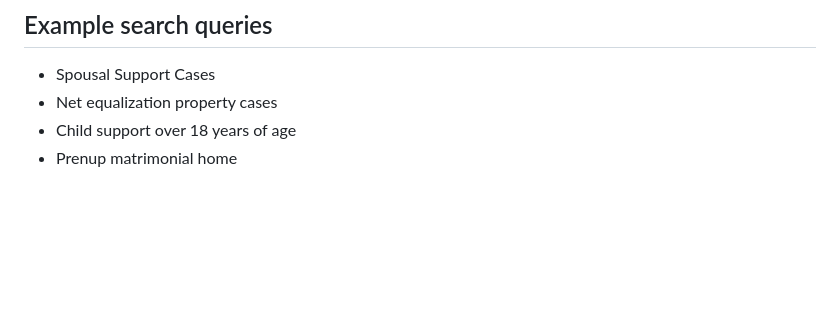
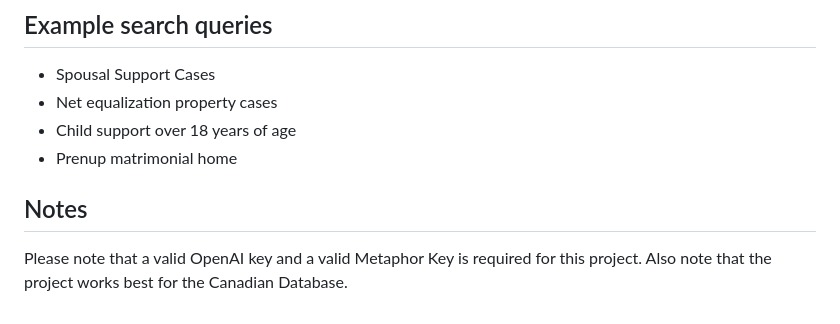
Before and after one commit to sbaluja/LegalResearchAssistant, a Markdown page: README.md, the part around the change. Rendered like a GitHub page; blank space fills up the shorter version.

Commit message:
added notes

```diff
--- a/README.md
+++ b/README.md
@@ -46,3 +46,7 @@ This readme provides an overview of the full-stack project's functionality and c
 - Net equalization property cases
 - Child support over 18 years of age
 - Prenup matrimonial home
+
+## Notes
+
+Please note that a valid OpenAI key and a valid Metaphor Key is required for this project. Also note that the project works best for the Canadian Database.
```
